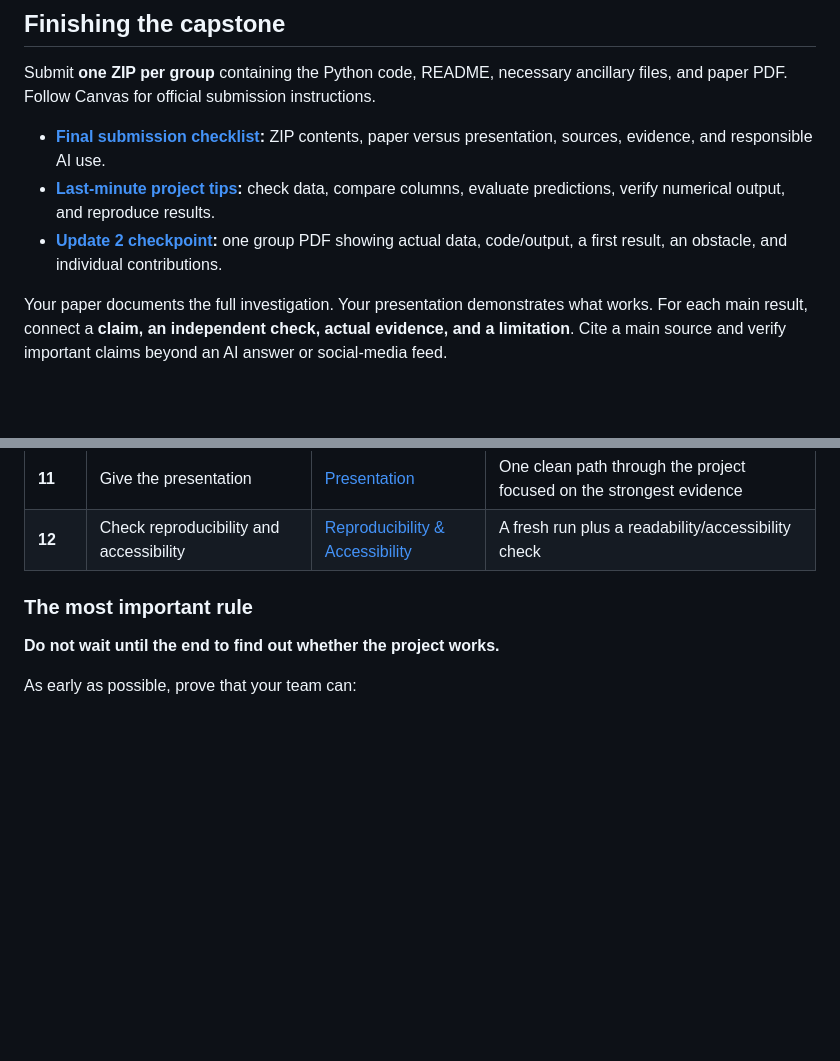
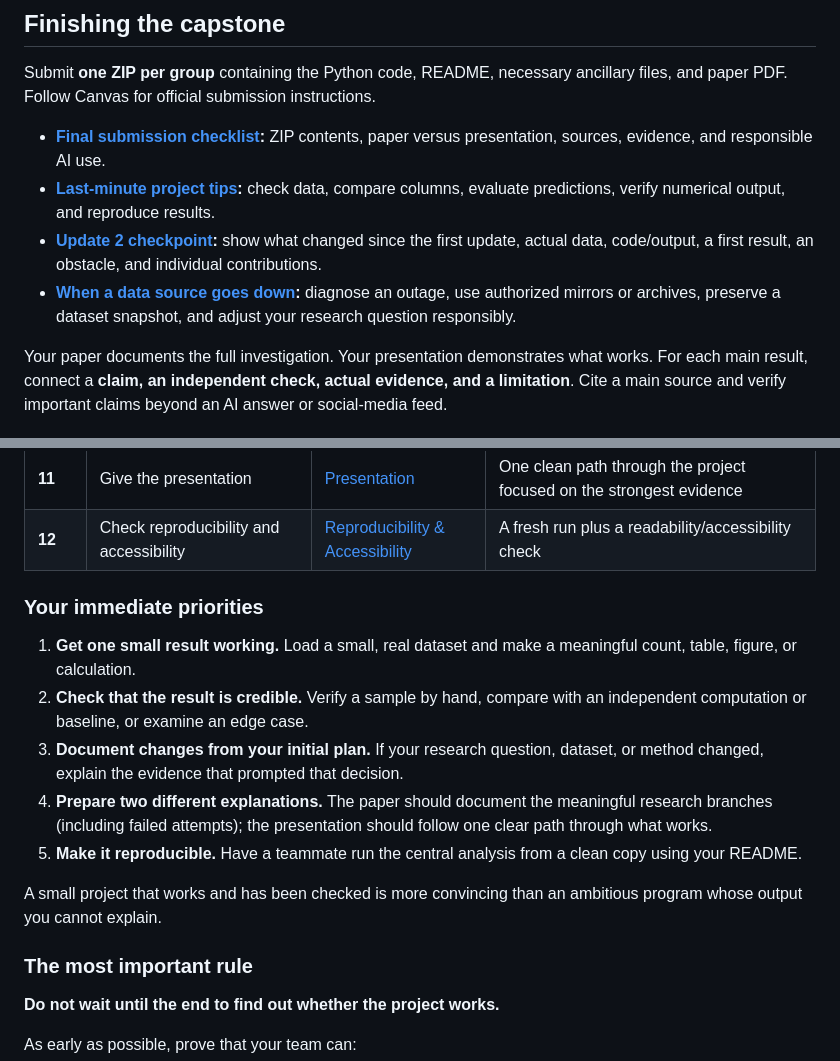
Before and after one commit to mathguy-uf/MAD2502, a Markdown page: capstone/README.md, 2 parts joined by grey strips. Rendered like a GitHub page; blank space fills up the shorter version.

Commit message:
Add practical capstone priorities and remove calendar examples

```diff
--- a/capstone/README.md
+++ b/capstone/README.md
@@ -12,7 +12,8 @@ Submit **one ZIP per group** containing the Python code, README, necessary ancil
 
 - **[Final submission checklist](12_final_checklist.md):** ZIP contents, paper versus presentation, sources, evidence, and responsible AI use.
 - **[Last-minute project tips](13_last_minute_tips.md):** check data, compare columns, evaluate predictions, verify numerical output, and reproduce results.
-- **[Update 2 checkpoint](14_update_2.md):** one group PDF showing actual data, code/output, a first result, an obstacle, and individual contributions.
+- **[Update 2 checkpoint](14_update_2.md):** show what changed since the first update, actual data, code/output, a first result, an obstacle, and individual contributions.
+- **[When a data source goes down](15_data_source_recovery.md):** diagnose an outage, use authorized mirrors or archives, preserve a dataset snapshot, and adjust your research question responsibly.
 
 Your paper documents the full investigation. Your presentation demonstrates what works. For each main result, connect a **claim, an independent check, actual evidence, and a limitation**. Cite a main source and verify important claims beyond an AI answer or social-media feed.
 
@@ -34,6 +35,16 @@ Follow these steps in order. It is normal to move backward when the data teach y
 | **10** | Write the final report | [Final Report](08_final_report.md) | A documented account of the larger research process and final evidence |
 | **11** | Give the presentation | [Presentation](09_presentation.md) | One clean path through the project focused on the strongest evidence |
 | **12** | Check reproducibility and accessibility | [Reproducibility & Accessibility](10_reproducibility_accessibility.md) | A fresh run plus a readability/accessibility check |
+
+### Your immediate priorities
+
+1. **Get one small result working.** Load a small, real dataset and make a meaningful count, table, figure, or calculation.
+2. **Check that the result is credible.** Verify a sample by hand, compare with an independent computation or baseline, or examine an edge case.
+3. **Document changes from your initial plan.** If your research question, dataset, or method changed, explain the evidence that prompted that decision.
+4. **Prepare two different explanations.** The paper should document the meaningful research branches (including failed attempts); the presentation should follow one clear path through what works.
+5. **Make it reproducible.** Have a teammate run the central analysis from a clean copy using your README.
+
+A small project that works and has been checked is more convincing than an ambitious program whose output you cannot explain.
 
 ### The most important rule
 
```
